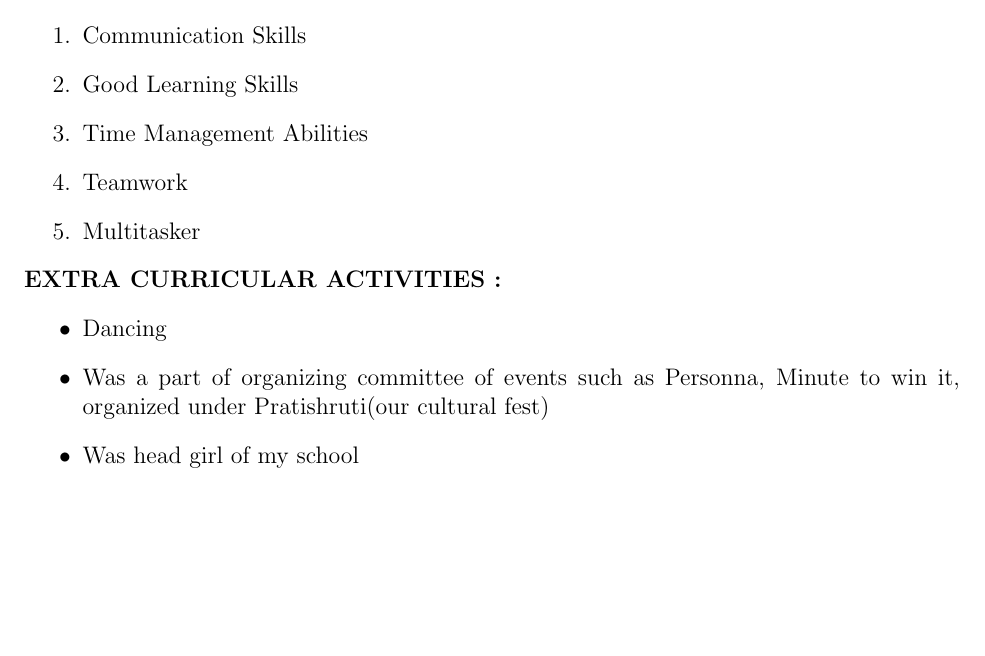
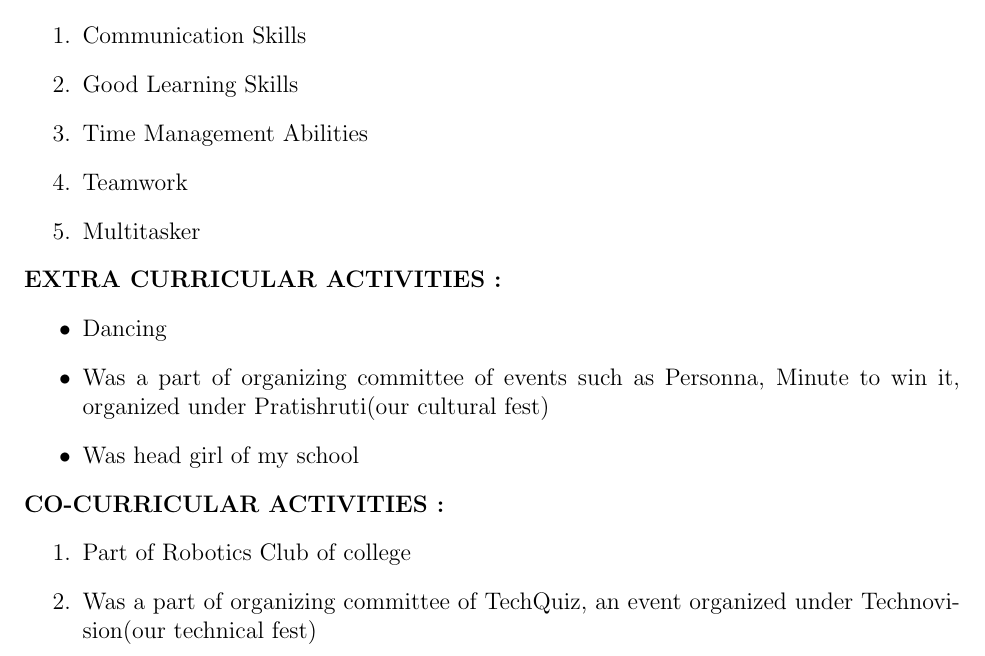
Before and after one commit to nikitajagyasi/Nikita_Resume, a LaTeX CV (Nikita_Resume/resume.tex): part of page 2 of 2, cut so that both start at the same text, the shorter picture padded with empty space. Compiled offline with pdfLaTeX.

Commit message:
Updated Co-Curricular Activities

```diff
--- a/Nikita_Resume/resume.tex
+++ b/Nikita_Resume/resume.tex
@@ -70,4 +70,9 @@
 		\item Was a part of organizing committee of events such as Personna, Minute to win it, organized under Pratishruti(our cultural fest)
 		\item Was head girl of my school
 	\end{itemize}
+	\textbf{\textsc{CO-CURRICULAR ACTIVITIES : }}
+	\begin{enumerate}
+		\item Part of Robotics Club of college
+		\item Was a part of organizing committee of TechQuiz, an event organized under Technovision(our technical fest)
+	\end{enumerate}
 \end{document}
```
Also changed, not shown: Nikita_Resume/resume.pdf, 2 other files.
